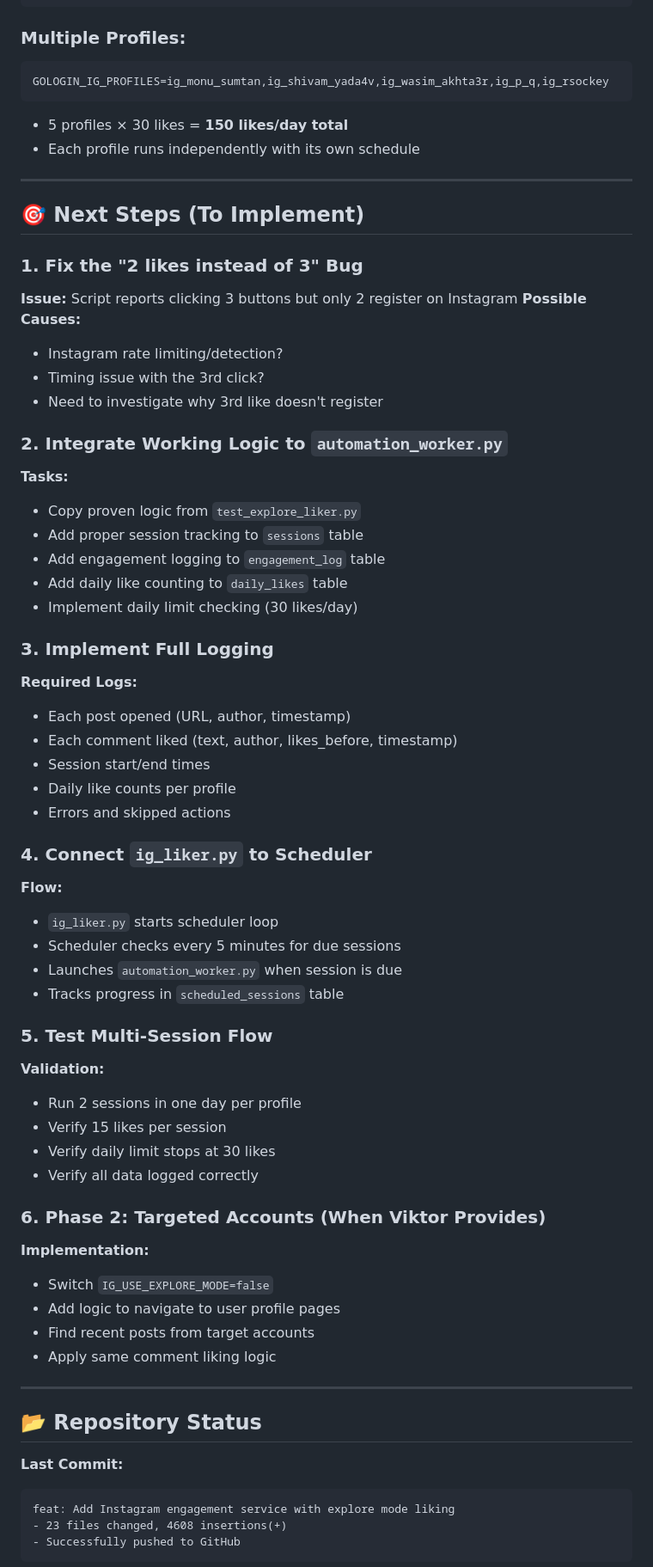
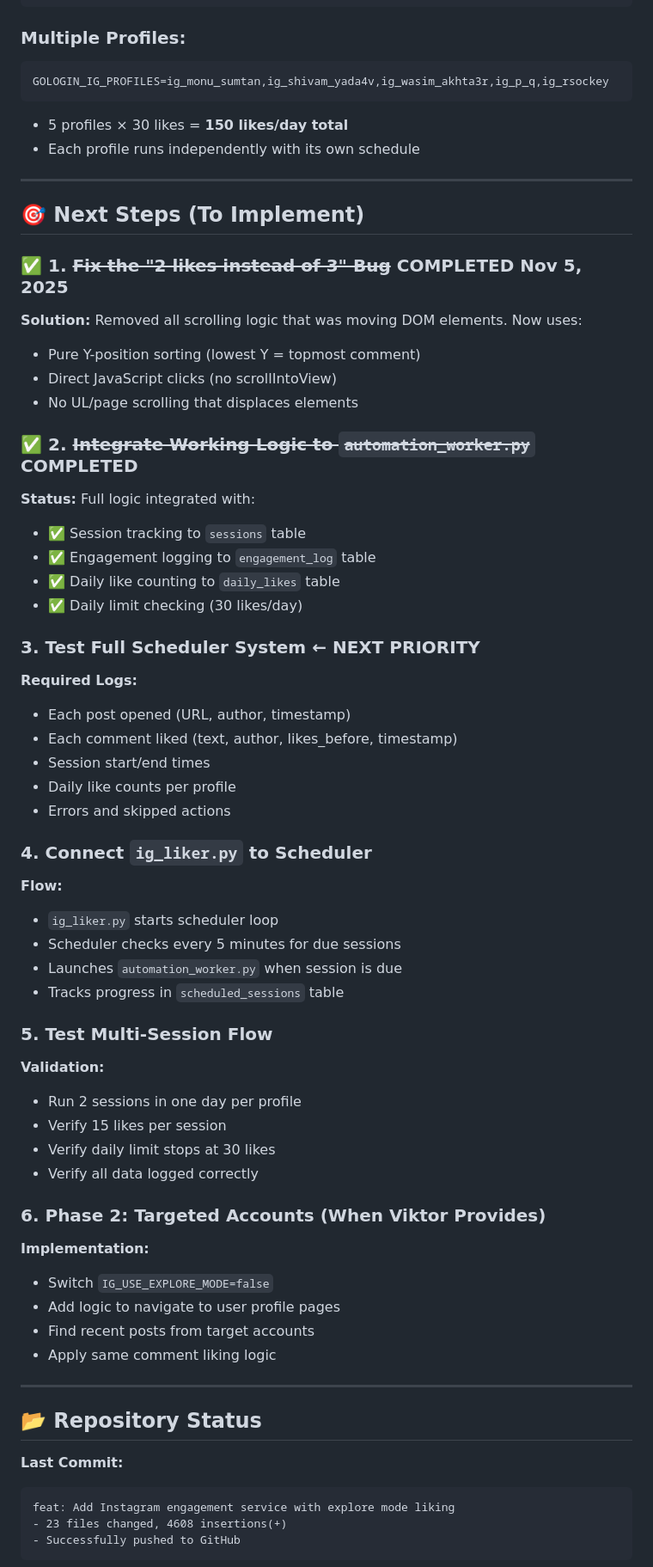
Before and after one commit to dimitarmilkov-boop/microservice-automation, a Markdown page: VIKTOR_REQUIREMENTS_AND_PROGRESS.md, the part around one of its changes. Shown at 86% size. Drawn GitHub-style.

````diff
--- a/VIKTOR_REQUIREMENTS_AND_PROGRESS.md
+++ b/VIKTOR_REQUIREMENTS_AND_PROGRESS.md
@@ -92,9 +105,11 @@ Total: 30 likes/day ✅
 ```
 
 ### Multiple Profiles:
+
 ```ini
 GOLOGIN_IG_PROFILES=ig_monu_sumtan,ig_shivam_yada4v,ig_wasim_akhta3r,ig_p_q,ig_rsockey
 ```
+
 - 5 profiles × 30 likes = **150 likes/day total**
 - Each profile runs independently with its own schedule
 
@@ -102,23 +117,27 @@ GOLOGIN_IG_PROFILES=ig_monu_sumtan,ig_shivam_yada4v,ig_wasim_akhta3r,ig_p_q,ig_r
 
 ## 🎯 Next Steps (To Implement)
 
-### 1. Fix the "2 likes instead of 3" Bug
-**Issue:** Script reports clicking 3 buttons but only 2 register on Instagram
-**Possible Causes:**
-- Instagram rate limiting/detection?
-- Timing issue with the 3rd click?
-- Need to investigate why 3rd like doesn't register
+### ✅ 1. ~~Fix the "2 likes instead of 3" Bug~~ **COMPLETED Nov 5, 2025**
 
-### 2. Integrate Working Logic to `automation_worker.py`
-**Tasks:**
-- Copy proven logic from `test_explore_liker.py`
-- Add proper session tracking to `sessions` table
-- Add engagement logging to `engagement_log` table
-- Add daily like counting to `daily_likes` table
-- Implement daily limit checking (30 likes/day)
+**Solution:** Removed all scrolling logic that was moving DOM elements. Now uses:
 
-### 3. Implement Full Logging
+- Pure Y-position sorting (lowest Y = topmost comment)
+- Direct JavaScript clicks (no scrollIntoView)
+- No UL/page scrolling that displaces elements
+
+### ✅ 2. ~~Integrate Working Logic to `automation_worker.py`~~ **COMPLETED**
+
+**Status:** Full logic integrated with:
+
+- ✅ Session tracking to `sessions` table
+- ✅ Engagement logging to `engagement_log` table
+- ✅ Daily like counting to `daily_likes` table
+- ✅ Daily limit checking (30 likes/day)
+
+### 3. Test Full Scheduler System **← NEXT PRIORITY**
+
 **Required Logs:**
+
 - Each post opened (URL, author, timestamp)
 - Each comment liked (text, author, likes_before, timestamp)
 - Session start/end times
@@ -126,21 +145,27 @@ GOLOGIN_IG_PROFILES=ig_monu_sumtan,ig_shivam_yada4v,ig_wasim_akhta3r,ig_p_q,ig_r
 - Errors and skipped actions
 
 ### 4. Connect `ig_liker.py` to Scheduler
+
 **Flow:**
+
 - `ig_liker.py` starts scheduler loop
 - Scheduler checks every 5 minutes for due sessions
 - Launches `automation_worker.py` when session is due
 - Tracks progress in `scheduled_sessions` table
 
 ### 5. Test Multi-Session Flow
+
 **Validation:**
+
 - Run 2 sessions in one day per profile
 - Verify 15 likes per session
 - Verify daily limit stops at 30 likes
 - Verify all data logged correctly
 
 ### 6. Phase 2: Targeted Accounts (When Viktor Provides)
+
 **Implementation:**
+
 - Switch `IG_USE_EXPLORE_MODE=false`
 - Add logic to navigate to user profile pages
 - Find recent posts from target accounts
@@ -151,6 +176,7 @@ GOLOGIN_IG_PROFILES=ig_monu_sumtan,ig_shivam_yada4v,ig_wasim_akhta3r,ig_p_q,ig_r
 ## 📂 Repository Status
 
 **Last Commit:**
+
 ```
 feat: Add Instagram engagement service with explore mode liking
 - 23 files changed, 4608 insertions(+)
````
Also changed, not shown: other parts of VIKTOR_REQUIREMENTS_AND_PROGRESS.md (+96 -23 lines), START_HERE_TOMORROW.md (+9 -7 lines).
